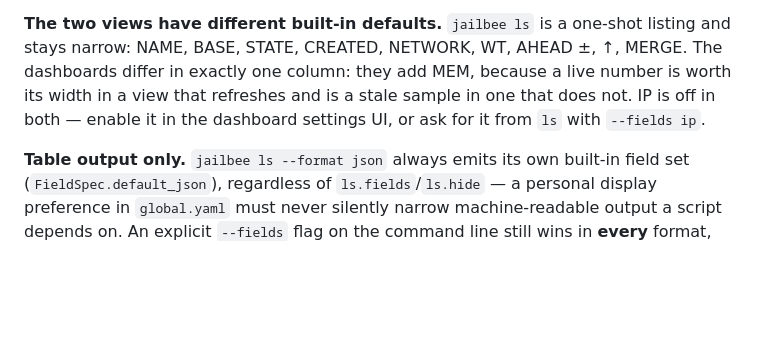
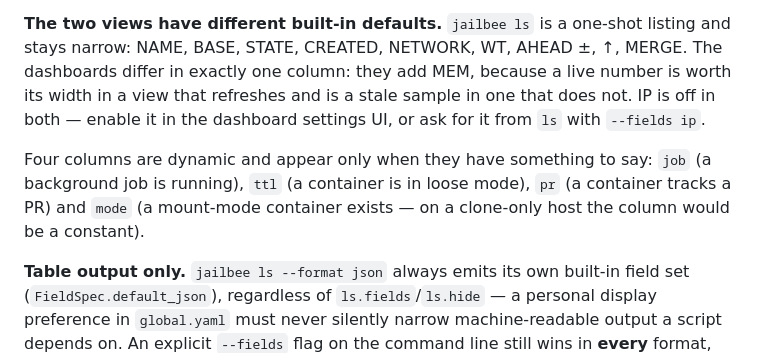
Before and after one commit to VRTFinland/jailbee, a Markdown page: docs/config.md, the part around the change. Rendered like a GitHub page; blank space fills up the shorter version.

Commit message:
docs: restore dynamic columns paragraph in config section
Step 7 of task-1 accidentally replaced too many lines and removed the
paragraph documenting dynamic columns (job, ttl, pr, mode). Re-insert it
as a separate paragraph after the IP/MEM defaults paragraph, with exact
text unchanged.

```diff
--- a/docs/config.md
+++ b/docs/config.md
@@ -1311,6 +1311,11 @@ because a live number is worth its width in a view that refreshes and is a
 stale sample in one that does not. IP is off in both — enable it in the
 dashboard settings UI, or ask for it from `ls` with `--fields ip`.
 
+Four columns are dynamic and appear only when they have
+something to say: `job` (a background job is running), `ttl` (a container is
+in loose mode), `pr` (a container tracks a PR) and `mode` (a mount-mode
+container exists — on a clone-only host the column would be a constant).
+
 **Table output only.** `jailbee ls --format json` always emits its own built-in
 field set (`FieldSpec.default_json`), regardless of `ls.fields`/`ls.hide` —
 a personal display preference in `global.yaml` must never silently narrow
```
